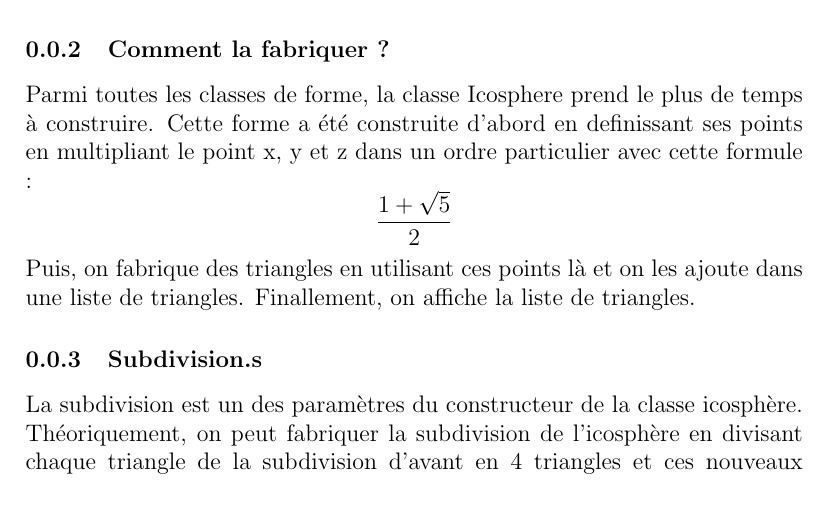
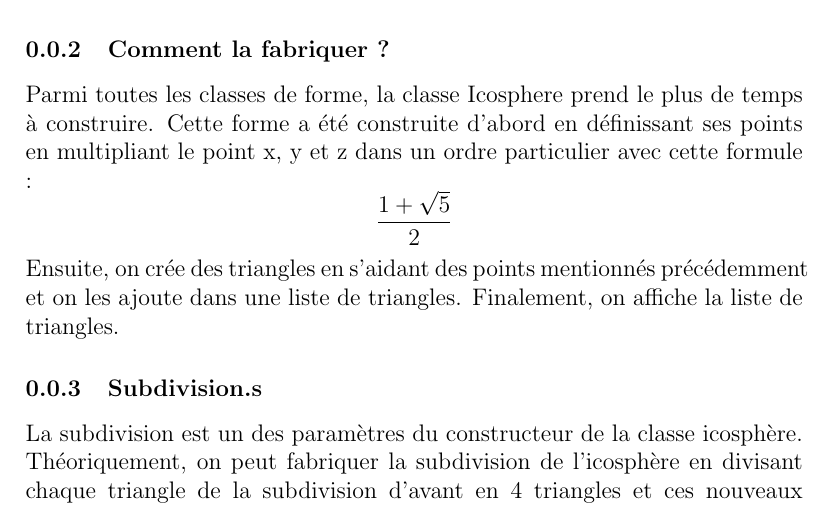
Before and after one commit to TomClabault/RayTracer, a LaTeX document (rapport/latex/formes/geometryFormes.tex): part of the page, cut so that both start at the same text. Compiled offline with pdfLaTeX.

Commit message:
corrige grammaire rapport geometry

```diff
--- a/rapport/latex/formes/geometryFormes.tex
+++ b/rapport/latex/formes/geometryFormes.tex
@@ -7,10 +7,10 @@ L'Icosphère est une sphère construite par des triangles. La circonférence du
 
 \subsubsection{Comment la fabriquer ?}
 Parmi toutes les classes de forme, la classe Icosphere prend le plus de temps à construire.
-Cette forme a été construite d'abord en definissant ses points en multipliant le point x, y et z dans un ordre particulier avec cette formule :
+Cette forme a été construite d'abord en définissant ses points en multipliant le point x, y et z dans un ordre particulier avec cette formule :
 $$\frac{1+\sqrt{5}}{2}$$
-Puis, on fabrique des triangles en utilisant ces points là et on les ajoute dans une liste de triangles.
-Finallement, on affiche la liste de triangles.
+Ensuite, on crée des triangles en s'aidant des points mentionnés précédemment et on les ajoute dans une liste de triangles.
+Finalement, on affiche la liste de triangles.
 
 \subsubsection{Subdivision.s}
 La subdivision est un des paramètres du constructeur de la classe icosphère.
```
Also changed, not shown: rapport/latex/formes/geometryFormes.tex (4 more changed lines).
